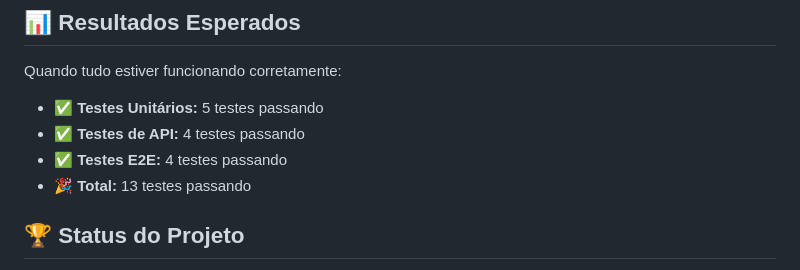
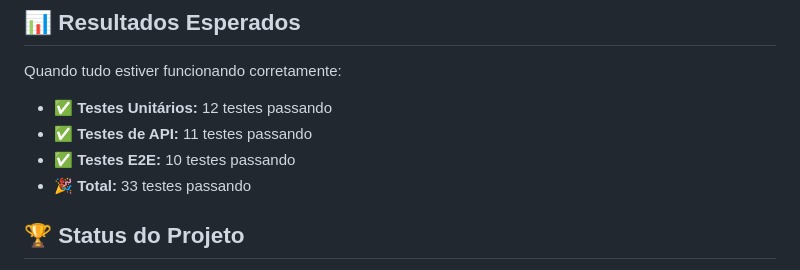
Before and after one commit to AryelSouza/Projeto-Teste-Software, a Markdown page: README.md, the part around the change. Rendered like a GitHub page.

Commit message:
update README.md
atualizando README.md

```diff
--- a/README.md
+++ b/README.md
@@ -156,10 +156,10 @@ pytest tests/e2e/test_login.py::TestLogin::test_login_sucesso -v
 
 ## 📊 Resultados Esperados
 Quando tudo estiver funcionando corretamente:
-- ✅ **Testes Unitários:** 5 testes passando
-- ✅ **Testes de API:** 4 testes passando
-- ✅ **Testes E2E:** 4 testes passando
-- 🎉 **Total:** 13 testes passando
+- ✅ **Testes Unitários:** 12 testes passando
+- ✅ **Testes de API:** 11 testes passando
+- ✅ **Testes E2E:** 10 testes passando
+- 🎉 **Total:** 33 testes passando
 
 ## 🏆 Status do Projeto
 - ✅ ChromeDriver funcionando corretamente
```
